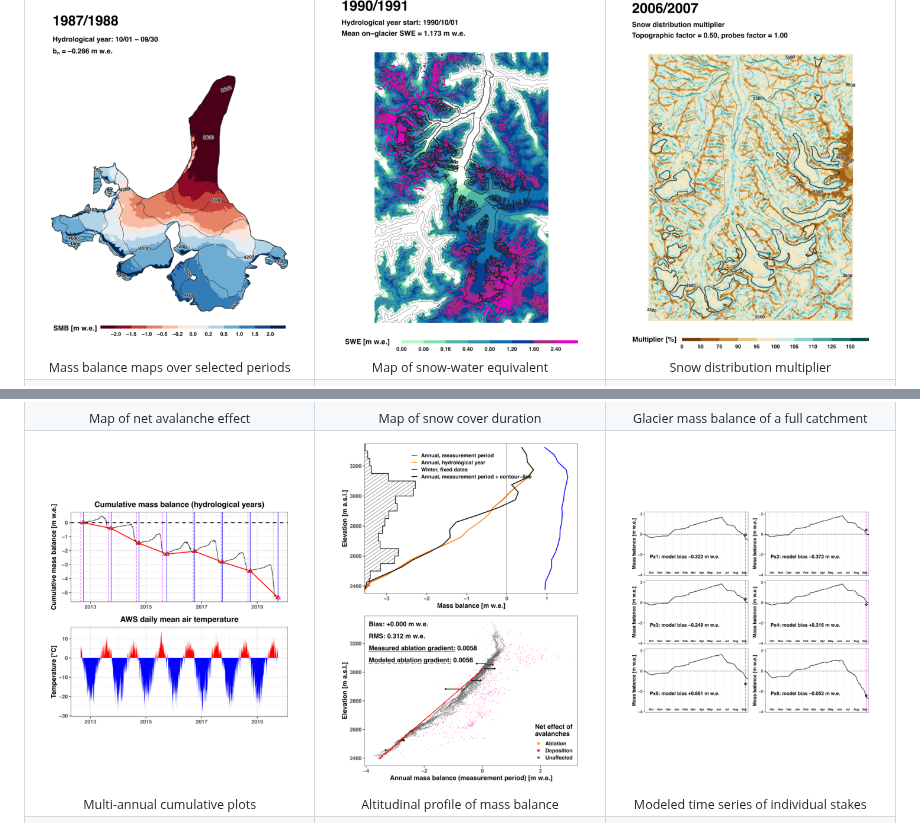
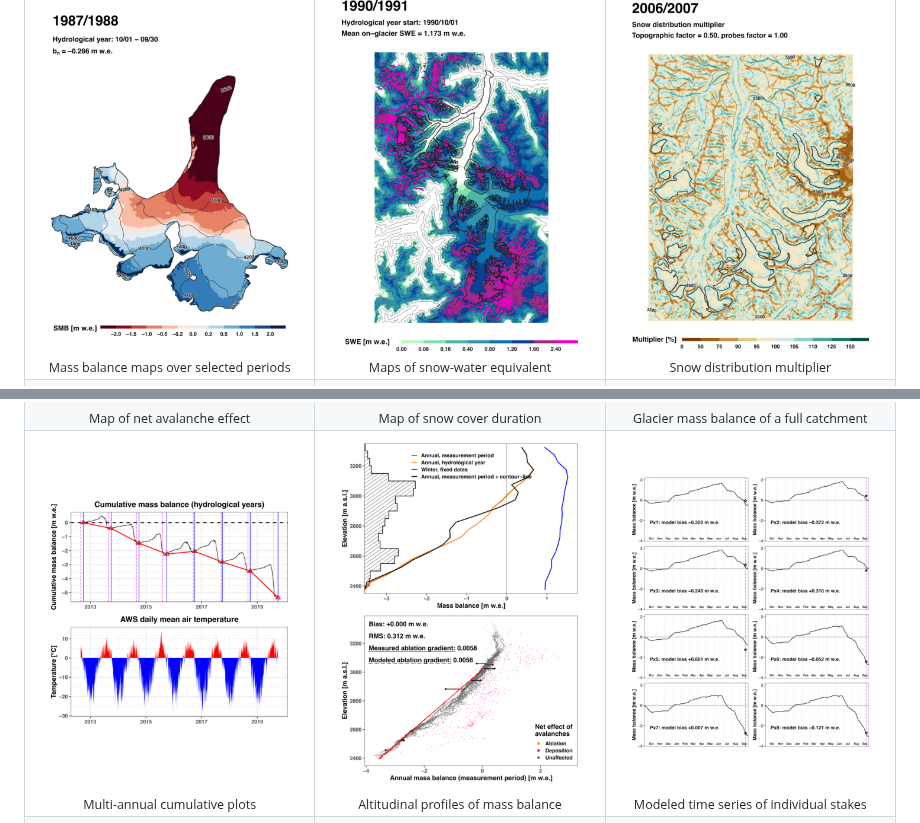
Before and after one commit to MatteaE/mass_balance_model, a Markdown page: README.md, 2 parts joined by grey strips. Rendered like a GitHub page; pictures changed too: screenshots/thumbs/mb_stakes_plots.png.

Commit message:
Updated screens

```diff
--- a/README.md
+++ b/README.md
@@ -68,10 +68,10 @@ DMBSim is implemented in R (with some C++ routines for performance), is fully cr
       <a href="screenshots/full/swe_map.png">
         <img src="screenshots/thumbs/swe_map.png"
              width="90%"
-             alt="Map of snow-water equivalent">
+             alt="Maps of snow-water equivalent">
       </a>
       <br>
-        <sub>Map of snow-water equivalent</sub>
+        <sub>Maps of snow-water equivalent</sub>
     </td>
     <td align="center" width="33%">
       <a href="screenshots/full/snowdist_map.png">
@@ -128,10 +128,10 @@ DMBSim is implemented in R (with some C++ routines for performance), is fully cr
       <a href="screenshots/full/mb_vs_ele.png">
         <img src="screenshots/thumbs/mb_vs_ele.png"
              width="90%"
-             alt="Altitudinal profile of mass balance">
+             alt="Altitudinal profiles of mass balance">
       </a>
       <br>
-      <sub>Altitudinal profile of mass balance</sub>
+      <sub>Altitudinal profiles of mass balance</sub>
     </td>
       <td align="center" width="33%">
       <a href="screenshots/full/mb_stakes_plots.png">
```
Also changed, not shown: screenshots/full/mb_stakes_plots.png.
